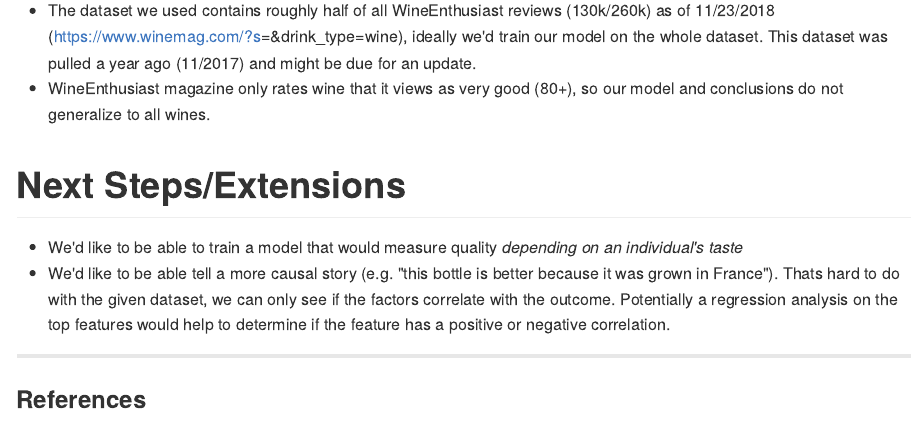
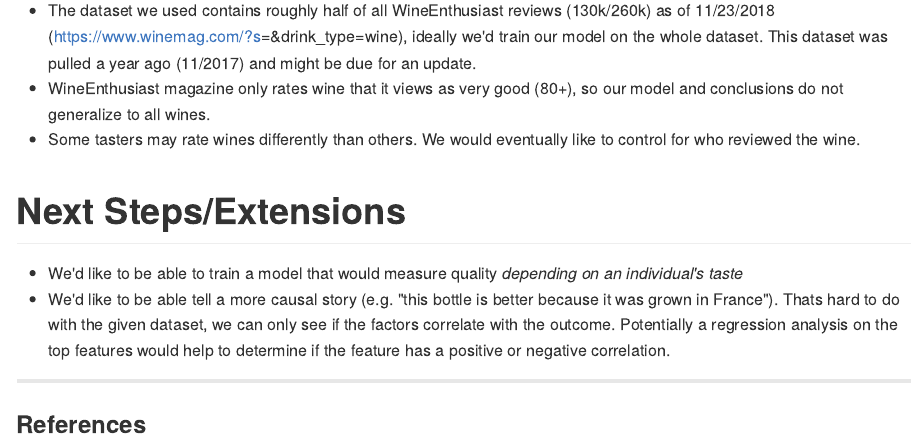
Before and after one commit to UBC-MDS/DSCI_522_payla_rzitomer, an R Markdown document (docs/results.Rmd): the page in a window 1100 px wide, from 10160 px down. The pictures show the output file docs/results.md that the author committed with the source, drawn offline in the style of GitHub.

Commit message:
Add limitation about which taster tried the wine

```diff
--- a/docs/results.Rmd
+++ b/docs/results.Rmd
@@ -190,6 +190,7 @@ Table 2. Top three ranked features
 # Limitations
 - The dataset we used contains roughly half of all WineEnthusiast reviews (130k/260k) as of 11/23/2018 (https://www.winemag.com/?s=&drink_type=wine), ideally we'd train our model on the whole dataset. This dataset was pulled a year ago (11/2017) and might be due for an update.
 - WineEnthusiast magazine only rates wine that it views as very good (80+), so our model and conclusions do not generalize to all wines.
+- Some tasters may rate wines differently than others. We would eventually like to control for who reviewed the wine.
 
 # Next Steps/Extensions
 - We'd like to be able to train a model that would measure quality *depending on an individual's taste*
```
Also changed, not shown: docs/results.md.
